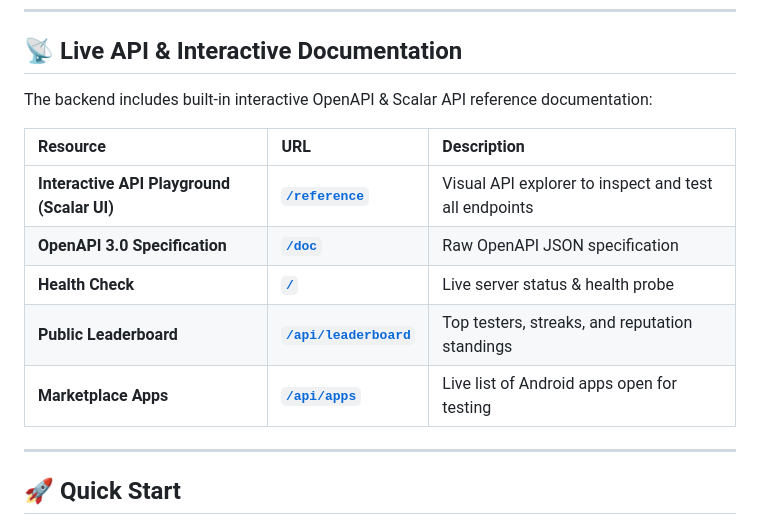
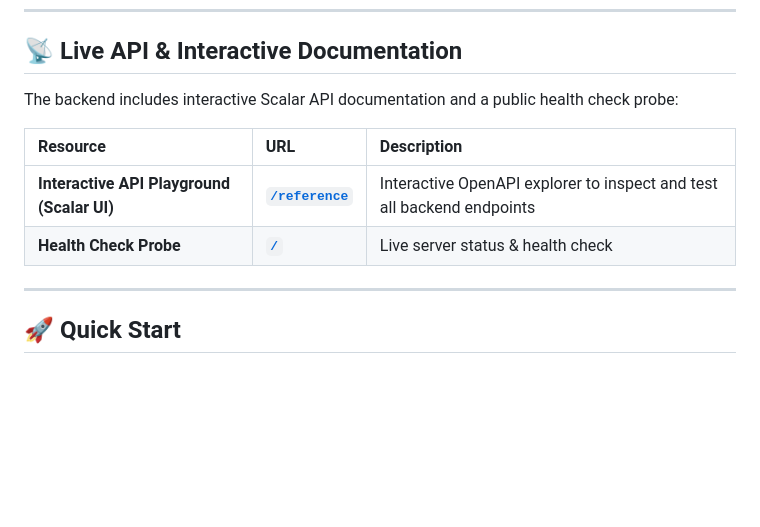
Before and after one commit to neerajlovecyber/TheClosedTest-apk, a Markdown page: README.md, the part around the change. GitHub-like rendering; blank space fills up the shorter version.

Commit message:
docs(readme): simplify live API table to interactive reference and health check

```diff
--- a/README.md
+++ b/README.md
@@ -81,15 +81,12 @@ TheClosedTest-apk/
 
 ## 📡 Live API & Interactive Documentation
 
-The backend includes built-in interactive OpenAPI & Scalar API reference documentation:
+The backend includes interactive Scalar API documentation and a public health check probe:
 
 | Resource | URL | Description |
 | :--- | :--- | :--- |
-| **Interactive API Playground (Scalar UI)** | [**`/reference`**](https://p01--tester--7tlh8kl746cq.code.run/reference) | Visual API explorer to inspect and test all endpoints |
-| **OpenAPI 3.0 Specification** | [**`/doc`**](https://p01--tester--7tlh8kl746cq.code.run/doc) | Raw OpenAPI JSON specification |
-| **Health Check** | [**`/`**](https://p01--tester--7tlh8kl746cq.code.run/) | Live server status & health probe |
-| **Public Leaderboard** | [**`/api/leaderboard`**](https://p01--tester--7tlh8kl746cq.code.run/api/leaderboard) | Top testers, streaks, and reputation standings |
-| **Marketplace Apps** | [**`/api/apps`**](https://p01--tester--7tlh8kl746cq.code.run/api/apps) | Live list of Android apps open for testing |
+| **Interactive API Playground (Scalar UI)** | [**`/reference`**](https://p01--tester--7tlh8kl746cq.code.run/reference) | Interactive OpenAPI explorer to inspect and test all backend endpoints |
+| **Health Check Probe** | [**`/`**](https://p01--tester--7tlh8kl746cq.code.run/) | Live server status & health check |
 
 ---
 
```
